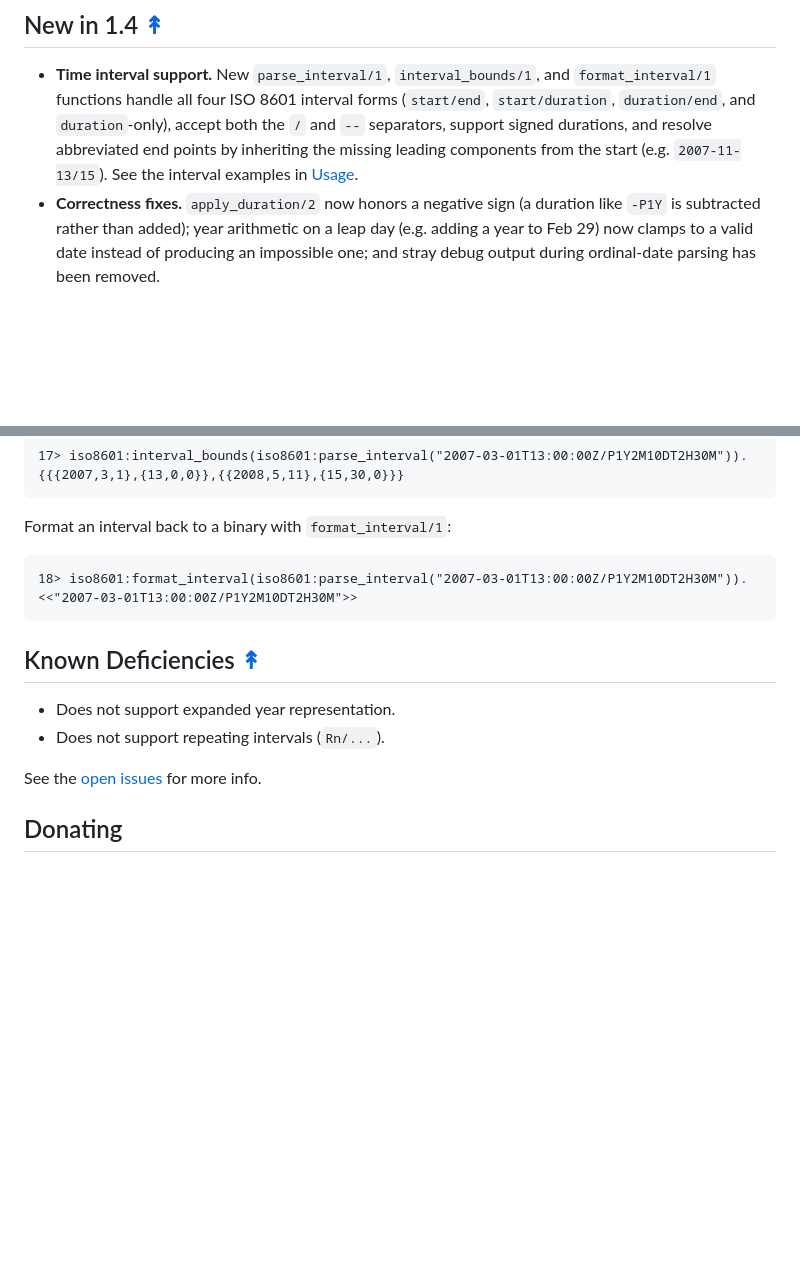
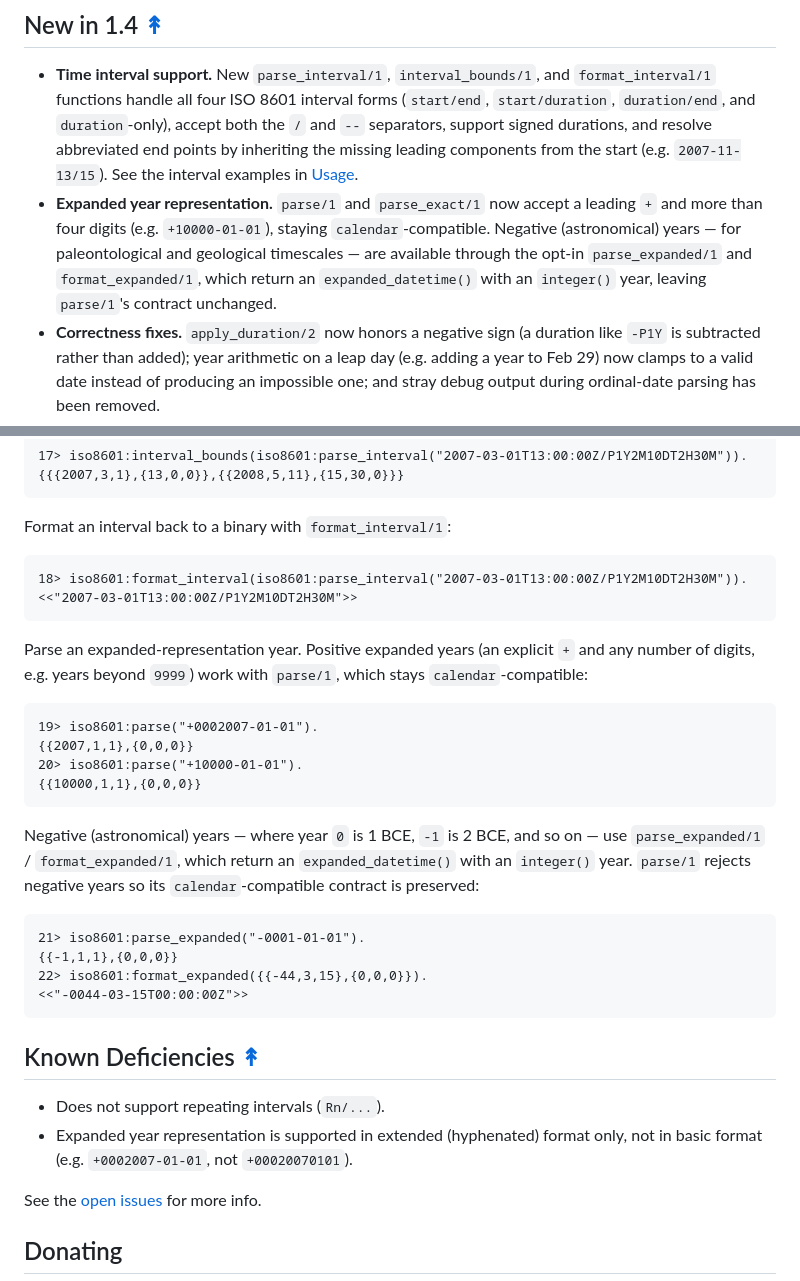
Before and after one commit to erlsci/iso8601, a Markdown page: README.md, 2 parts joined by grey strips. Rendered like a GitHub page; blank space fills up the shorter version.

Commit message:
Updated usage for expanded year.

````diff
--- a/README.md
+++ b/README.md
@@ -37,6 +37,12 @@ Thanks to Github's forwarding for project renames and moves, the following still
   both the `/` and `--` separators, support signed durations, and resolve
   abbreviated end points by inheriting the missing leading components from the
   start (e.g. `2007-11-13/15`). See the interval examples in [Usage](#usage-).
+* **Expanded year representation.** `parse/1` and `parse_exact/1` now accept a
+  leading `+` and more than four digits (e.g. `+10000-01-01`), staying
+  `calendar`-compatible. Negative (astronomical) years — for paleontological and
+  geological timescales — are available through the opt-in `parse_expanded/1` and
+  `format_expanded/1`, which return an `expanded_datetime()` with an `integer()`
+  year, leaving `parse/1`'s contract unchanged.
 * **Correctness fixes.** `apply_duration/2` now honors a negative sign (a
   duration like `-P1Y` is subtracted rather than added); year arithmetic on a
   leap day (e.g. adding a year to Feb 29) now clamps to a valid date instead of
@@ -157,10 +163,34 @@ Format an interval back to a binary with `format_interval/1`:
 <<"2007-03-01T13:00:00Z/P1Y2M10DT2H30M">>
 ```
 
+Parse an expanded-representation year. Positive expanded years (an explicit `+`
+and any number of digits, e.g. years beyond `9999`) work with `parse/1`, which
+stays `calendar`-compatible:
+
+```erlang
+19> iso8601:parse("+0002007-01-01").
+{{2007,1,1},{0,0,0}}
+20> iso8601:parse("+10000-01-01").
+{{10000,1,1},{0,0,0}}
+```
+
+Negative (astronomical) years — where year `0` is 1 BCE, `-1` is 2 BCE, and so on
+— use `parse_expanded/1` / `format_expanded/1`, which return an
+`expanded_datetime()` with an `integer()` year. `parse/1` rejects negative years
+so its `calendar`-compatible contract is preserved:
+
+```erlang
+21> iso8601:parse_expanded("-0001-01-01").
+{{-1,1,1},{0,0,0}}
+22> iso8601:format_expanded({{-44,3,15},{0,0,0}}).
+<<"-0044-03-15T00:00:00Z">>
+```
+
 ## Known Deficiencies [&#x219F;](#contents)
 
-* Does not support expanded year representation.
 * Does not support repeating intervals (`Rn/...`).
+* Expanded year representation is supported in extended (hyphenated) format only,
+  not in basic format (e.g. `+0002007-01-01`, not `+00020070101`).
 
 See the [open issues](https://github.com/erlsci/iso8601/issues)
 for more info.
````
